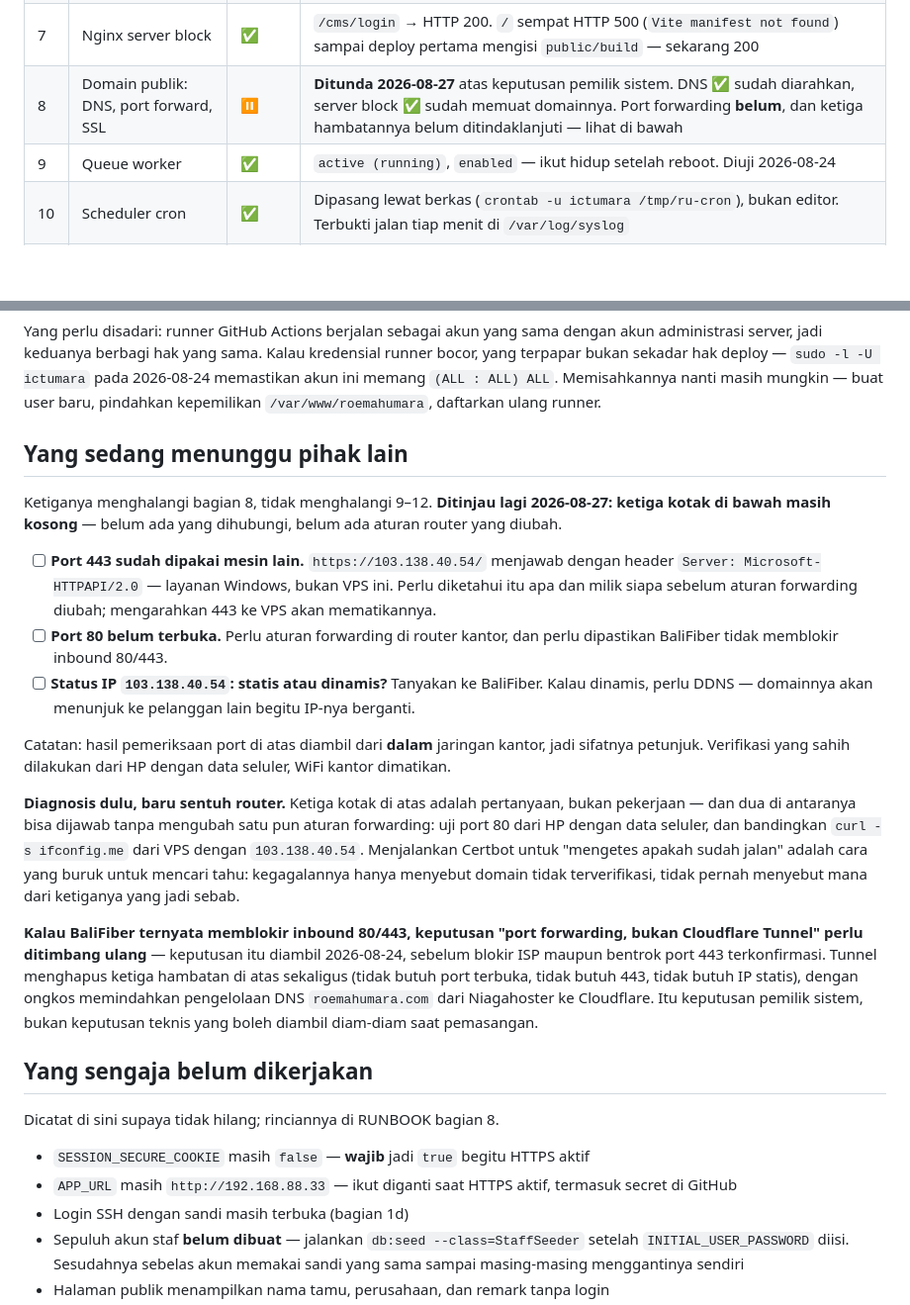
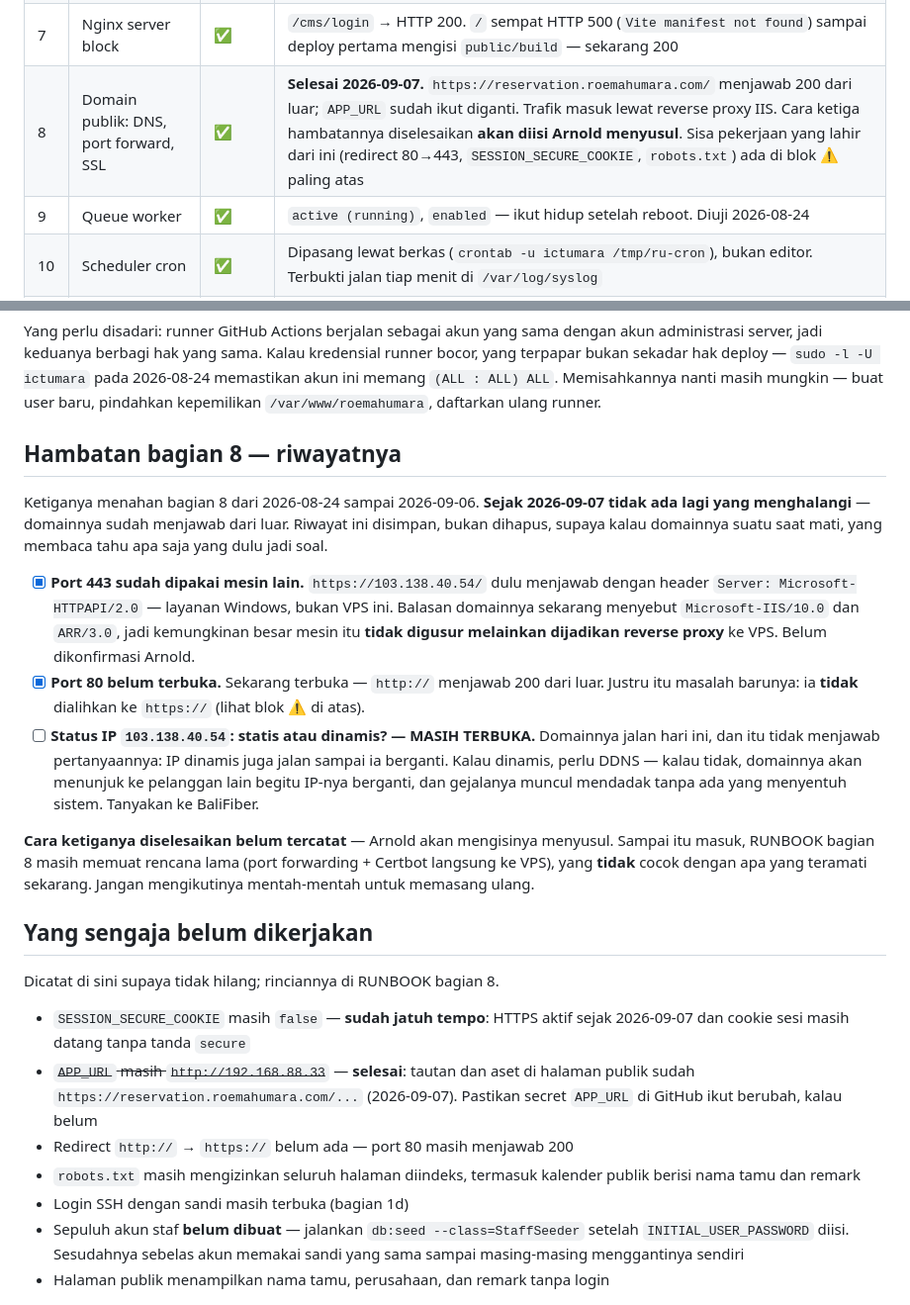
Before and after one commit to ArnoldSupriyadi/reservation-system-roemahumara, a Markdown page: deploy/CHECKPOINT.md, 2 parts joined by grey strips. Shown at 99% size. GitHub-like rendering; blank space fills up the shorter version.

```diff
--- a/deploy/CHECKPOINT.md
+++ b/deploy/CHECKPOINT.md
@@ -84,7 +117,7 @@ bisa terindeks mesin pencari. Menariknya kembali cukup menghapus kolomnya dari
 | 5 | Composer | ✅ | 2.10.2, terikat ke `/usr/bin/php8.3` |
 | 6 | Direktori aplikasi & `.env` | ✅ | Admin `roemahumara@gmail.com` sudah punya role — uji `can('reservation.delete')` mengembalikan `true` |
 | 7 | Nginx server block | ✅ | `/cms/login` → HTTP 200. `/` sempat HTTP 500 (`Vite manifest not found`) sampai deploy pertama mengisi `public/build` — sekarang 200 |
-| 8 | Domain publik: DNS, port forward, SSL | ⏸️ | **Ditunda 2026-08-27** atas keputusan pemilik sistem. DNS ✅ sudah diarahkan, server block ✅ sudah memuat domainnya. Port forwarding **belum**, dan ketiga hambatannya belum ditindaklanjuti — lihat di bawah |
+| 8 | Domain publik: DNS, port forward, SSL | ✅ | **Selesai 2026-09-07.** `https://reservation.roemahumara.com/` menjawab 200 dari luar; `APP_URL` sudah ikut diganti. Trafik masuk lewat reverse proxy IIS. Cara ketiga hambatannya diselesaikan **akan diisi Arnold menyusul**. Sisa pekerjaan yang lahir dari ini (redirect 80→443, `SESSION_SECURE_COOKIE`, `robots.txt`) ada di blok ⚠️ paling atas |
 | 9 | Queue worker | ✅ | `active (running)`, `enabled` — ikut hidup setelah reboot. Diuji 2026-08-24 |
 | 10 | Scheduler cron | ✅ | Dipasang lewat berkas (`crontab -u ictumara /tmp/ru-cron`), bukan editor. Terbukti jalan tiap menit di `/var/log/syslog` |
 | 11 | Sudo terbatas untuk deploy | ✅ | Dipasang lewat berkas + `visudo -cf`, bukan `visudo` interaktif. `sudo -l -U ictumara` memastikan **kedua** perintah tercakup, bukan hanya yang diuji |
@@ -112,48 +145,45 @@ pada 2026-08-24 memastikan akun ini memang `(ALL : ALL) ALL`. Memisahkannya
 nanti masih mungkin — buat user baru, pindahkan kepemilikan
 `/var/www/roemahumara`, daftarkan ulang runner.
 
-## Yang sedang menunggu pihak lain
+## Hambatan bagian 8 — riwayatnya
 
-Ketiganya menghalangi bagian 8, tidak menghalangi 9–12. **Ditinjau lagi
-2026-08-27: ketiga kotak di bawah masih kosong** — belum ada yang dihubungi,
-belum ada aturan router yang diubah.
+Ketiganya menahan bagian 8 dari 2026-08-24 sampai 2026-09-06. **Sejak 2026-09-07
+tidak ada lagi yang menghalangi** — domainnya sudah menjawab dari luar. Riwayat
+ini disimpan, bukan dihapus, supaya kalau domainnya suatu saat mati, yang
+membaca tahu apa saja yang dulu jadi soal.
 
-- [ ] **Port 443 sudah dipakai mesin lain.** `https://103.138.40.54/` menjawab
-      dengan header `Server: Microsoft-HTTPAPI/2.0` — layanan Windows, bukan VPS
-      ini. Perlu diketahui itu apa dan milik siapa sebelum aturan forwarding
-      diubah; mengarahkan 443 ke VPS akan mematikannya.
-- [ ] **Port 80 belum terbuka.** Perlu aturan forwarding di router kantor,
-      dan perlu dipastikan BaliFiber tidak memblokir inbound 80/443.
-- [ ] **Status IP `103.138.40.54`: statis atau dinamis?** Tanyakan ke BaliFiber.
-      Kalau dinamis, perlu DDNS — domainnya akan menunjuk ke pelanggan lain
-      begitu IP-nya berganti.
+- [x] **Port 443 sudah dipakai mesin lain.** `https://103.138.40.54/` dulu
+      menjawab dengan header `Server: Microsoft-HTTPAPI/2.0` — layanan Windows,
+      bukan VPS ini. Balasan domainnya sekarang menyebut `Microsoft-IIS/10.0`
+      dan `ARR/3.0`, jadi kemungkinan besar mesin itu **tidak digusur melainkan
+      dijadikan reverse proxy** ke VPS. Belum dikonfirmasi Arnold.
+- [x] **Port 80 belum terbuka.** Sekarang terbuka — `http://` menjawab 200 dari
+      luar. Justru itu masalah barunya: ia **tidak** dialihkan ke `https://`
+      (lihat blok ⚠️ di atas).
+- [ ] **Status IP `103.138.40.54`: statis atau dinamis? — MASIH TERBUKA.**
+      Domainnya jalan hari ini, dan itu tidak menjawab pertanyaannya: IP dinamis
+      juga jalan sampai ia berganti. Kalau dinamis, perlu DDNS — kalau tidak,
+      domainnya akan menunjuk ke pelanggan lain begitu IP-nya berganti, dan
+      gejalanya muncul mendadak tanpa ada yang menyentuh sistem. Tanyakan ke
+      BaliFiber.
 
-Catatan: hasil pemeriksaan port di atas diambil dari **dalam** jaringan kantor,
-jadi sifatnya petunjuk. Verifikasi yang sahih dilakukan dari HP dengan data
-seluler, WiFi kantor dimatikan.
-
-**Diagnosis dulu, baru sentuh router.** Ketiga kotak di atas adalah pertanyaan,
-bukan pekerjaan — dan dua di antaranya bisa dijawab tanpa mengubah satu pun
-aturan forwarding: uji port 80 dari HP dengan data seluler, dan bandingkan
-`curl -s ifconfig.me` dari VPS dengan `103.138.40.54`. Menjalankan Certbot untuk
-"mengetes apakah sudah jalan" adalah cara yang buruk untuk mencari tahu:
-kegagalannya hanya menyebut domain tidak terverifikasi, tidak pernah menyebut
-mana dari ketiganya yang jadi sebab.
-
-**Kalau BaliFiber ternyata memblokir inbound 80/443, keputusan "port forwarding,
-bukan Cloudflare Tunnel" perlu ditimbang ulang** — keputusan itu diambil
-2026-08-24, sebelum blokir ISP maupun bentrok port 443 terkonfirmasi. Tunnel
-menghapus ketiga hambatan di atas sekaligus (tidak butuh port terbuka, tidak
-butuh 443, tidak butuh IP statis), dengan ongkos memindahkan pengelolaan DNS
-`roemahumara.com` dari Niagahoster ke Cloudflare. Itu keputusan pemilik sistem,
-bukan keputusan teknis yang boleh diambil diam-diam saat pemasangan.
+**Cara ketiganya diselesaikan belum tercatat** — Arnold akan mengisinya
+menyusul. Sampai itu masuk, RUNBOOK bagian 8 masih memuat rencana lama (port
+forwarding + Certbot langsung ke VPS), yang **tidak** cocok dengan apa yang
+teramati sekarang. Jangan mengikutinya mentah-mentah untuk memasang ulang.
 
 ## Yang sengaja belum dikerjakan
 
 Dicatat di sini supaya tidak hilang; rinciannya di RUNBOOK bagian 8.
 
-- `SESSION_SECURE_COOKIE` masih `false` — **wajib** jadi `true` begitu HTTPS aktif
-- `APP_URL` masih `http://192.168.88.33` — ikut diganti saat HTTPS aktif, termasuk secret di GitHub
+- `SESSION_SECURE_COOKIE` masih `false` — **sudah jatuh tempo**: HTTPS aktif
+  sejak 2026-09-07 dan cookie sesi masih datang tanpa tanda `secure`
+- ~~`APP_URL` masih `http://192.168.88.33`~~ — **selesai**: tautan dan aset di
+  halaman publik sudah `https://reservation.roemahumara.com/...` (2026-09-07).
+  Pastikan secret `APP_URL` di GitHub ikut berubah, kalau belum
+- Redirect `http://` → `https://` belum ada — port 80 masih menjawab 200
+- `robots.txt` masih mengizinkan seluruh halaman diindeks, termasuk kalender
+  publik berisi nama tamu dan remark
 - Login SSH dengan sandi masih terbuka (bagian 1d)
 - Sepuluh akun staf **belum dibuat** — jalankan `db:seed --class=StaffSeeder`
   setelah `INITIAL_USER_PASSWORD` diisi. Sesudahnya sebelas akun memakai sandi
```
Also changed, not shown: other parts of deploy/CHECKPOINT.md (+64 -31 lines), claude/PROGRESS.md (+26 -10 lines).
